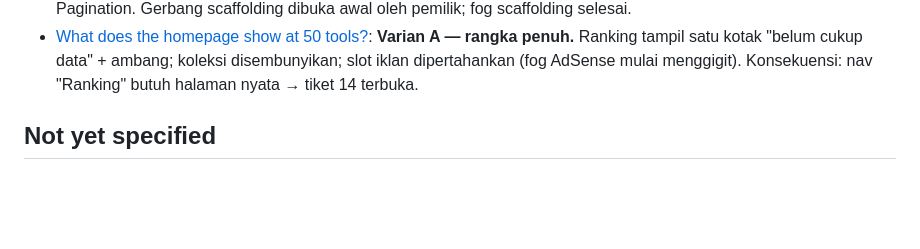
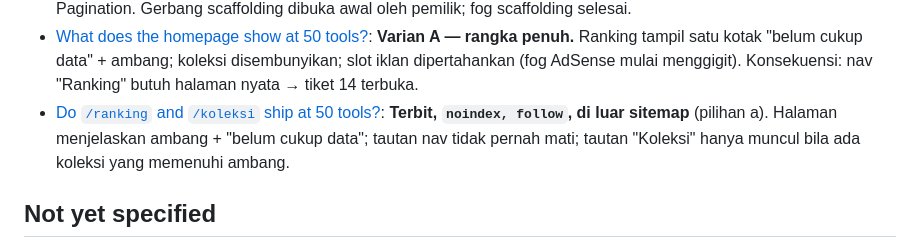
Before and after one commit to fanioz/gudangtool, a Markdown page: .scratch/launch-stage-0/map.md, the part around the change. Drawn GitHub-style; blank space fills up the shorter version.

Commit message:
docs: peta — tiket 14 tercatat di decisions so far

```diff
--- a/.scratch/launch-stage-0/map.md
+++ b/.scratch/launch-stage-0/map.md
@@ -36,6 +36,7 @@ A Stage 0 site running from `~/code/blog/gudangtool` (git repo → GitHub → Ac
 - [What is the DNS and email topology?](issues/09-dns-and-email-topology.md): Satu zona Cloudflare untuk kedua domain; 301 `gudangtools`→`gudangtool` di Bulk Redirects (edge); VPS `sumojak` (A record, orange cloud); `halo@` lewat Brevo domain terverifikasi; SSH tetap publik + kunci. Verifikasi manual: dukungan delegasi NS `.web.id` di panel PANDI.
 - [How is the Astro scaffold structured?](issues/15-astro-scaffold-structure.md): **D26** — token CSS (`tokens.css`) + scoped style per komponen; font self-host subset WOFF2 ≤120 KB; Pagefind tetap (Lighthouse <85 = pemicu revisit); set komponen launch + kondisional, tanpa Pagination. Gerbang scaffolding dibuka awal oleh pemilik; fog scaffolding selesai.
 - [What does the homepage show at 50 tools?](issues/10-homepage-filter-behaviour-at-50-tools.md): **Varian A — rangka penuh.** Ranking tampil satu kotak "belum cukup data" + ambang; koleksi disembunyikan; slot iklan dipertahankan (fog AdSense mulai menggigit). Konsekuensi: nav "Ranking" butuh halaman nyata → tiket 14 terbuka.
+- [Do `/ranking` and `/koleksi` ship at 50 tools?](issues/14-ranking-and-collection-pages-at-50-tools.md): **Terbit, `noindex, follow`, di luar sitemap** (pilihan a). Halaman menjelaskan ambang + "belum cukup data"; tautan nav tidak pernah mati; tautan "Koleksi" hanya muncul bila ada koleksi yang memenuhi ambang.
 
 ## Not yet specified
 
```
